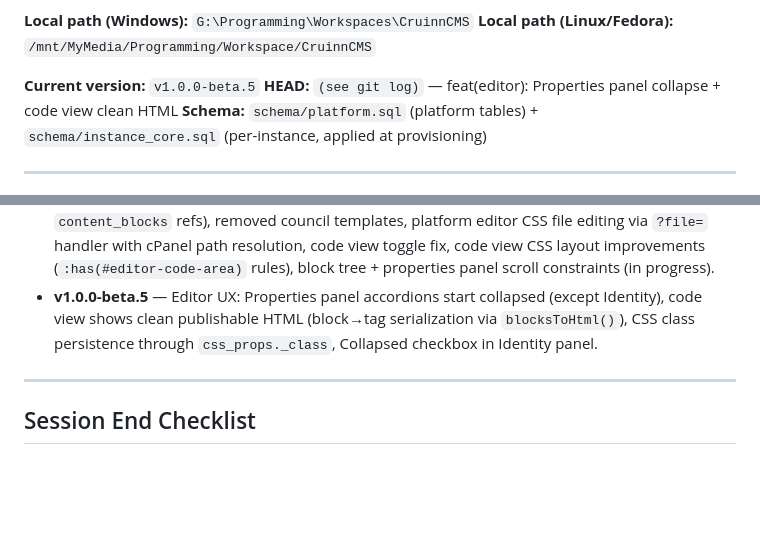
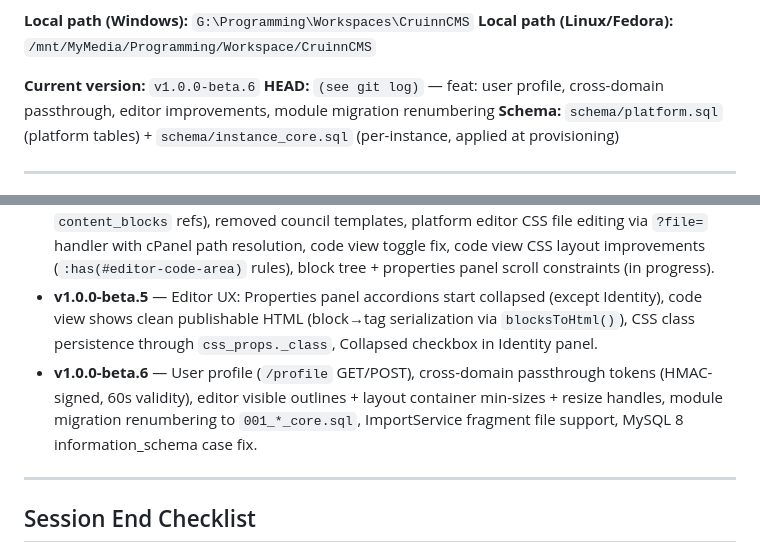
Before and after one commit to MrGordonP/CruinnCMS, a Markdown page: .github/agents/cruinncms.agent.md, 2 parts joined by grey strips. Rendered like a GitHub page; blank space fills up the shorter version.

Commit message:
docs: v1.0.0-beta.6 checkpoint and agent update

```diff
--- a/.github/agents/cruinncms.agent.md
+++ b/.github/agents/cruinncms.agent.md
@@ -13,8 +13,8 @@ The engine is intentionally instance-agnostic — no hardcoded instance assumpti
 **Local path (Windows):** `G:\Programming\Workspaces\CruinnCMS`
 **Local path (Linux/Fedora):** `/mnt/MyMedia/Programming/Workspace/CruinnCMS`
 
-**Current version:** `v1.0.0-beta.5`
-**HEAD:** `(see git log)` — feat(editor): Properties panel collapse + code view clean HTML
+**Current version:** `v1.0.0-beta.6`
+**HEAD:** `(see git log)` — feat: user profile, cross-domain passthrough, editor improvements, module migration renumbering
 **Schema:** `schema/platform.sql` (platform tables) + `schema/instance_core.sql` (per-instance, applied at provisioning)
 
 ---
@@ -192,6 +192,7 @@ Apache: `public/.htaccess` handles rewrites + directory listing protection (`Opt
 - **v1.0.0-beta.3** (`bc70dd2`) — Release tooling: `dev/build-release.sh`, hostname-based instance routing, per-instance online toggle, `CRUINN_ROOT` depth fix for cPanel.
 - **v1.0.0-beta.4** — Editor overhaul: killed Editor 2 completely (deleted 11 files, stubbed `content_blocks` refs), removed council templates, platform editor CSS file editing via `?file=` handler with cPanel path resolution, code view toggle fix, code view CSS layout improvements (`:has(#editor-code-area)` rules), block tree + properties panel scroll constraints (in progress).
 - **v1.0.0-beta.5** — Editor UX: Properties panel accordions start collapsed (except Identity), code view shows clean publishable HTML (block→tag serialization via `blocksToHtml()`), CSS class persistence through `css_props._class`, Collapsed checkbox in Identity panel.
+- **v1.0.0-beta.6** — User profile (`/profile` GET/POST), cross-domain passthrough tokens (HMAC-signed, 60s validity), editor visible outlines + layout container min-sizes + resize handles, module migration renumbering to `001_*_core.sql`, ImportService fragment file support, MySQL 8 information_schema case fix.
 
 ---
 
```
Also changed, not shown: 1 other file.
